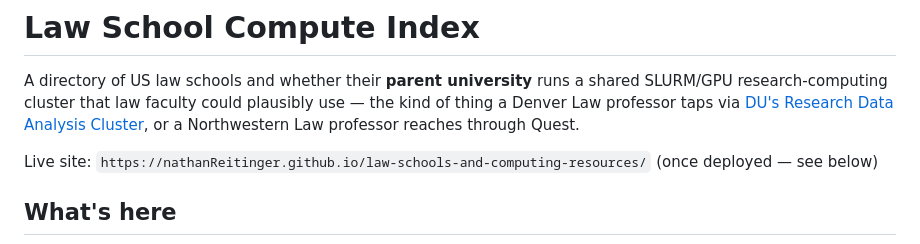
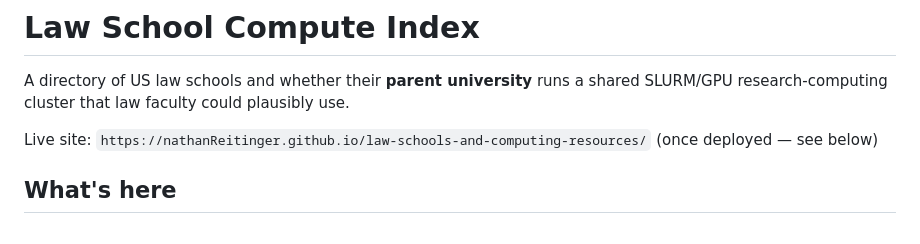
Before and after one commit to nathanReitinger/law-schools-and-computing-resources, a Markdown page: README.md, the part around the change. Drawn GitHub-style.

```diff
--- a/README.md
+++ b/README.md
@@ -2,9 +2,7 @@
 
 A directory of US law schools and whether their **parent university** runs a
 shared SLURM/GPU research-computing cluster that law faculty could plausibly
-use — the kind of thing a Denver Law professor taps via
-[DU's Research Data Analysis Cluster](https://www.du.edu/it/services/research-services/research-computing),
-or a Northwestern Law professor reaches through Quest.
+use.
 
 Live site: `https://nathanReitinger.github.io/law-schools-and-computing-resources/` (once deployed — see below)
 
```
